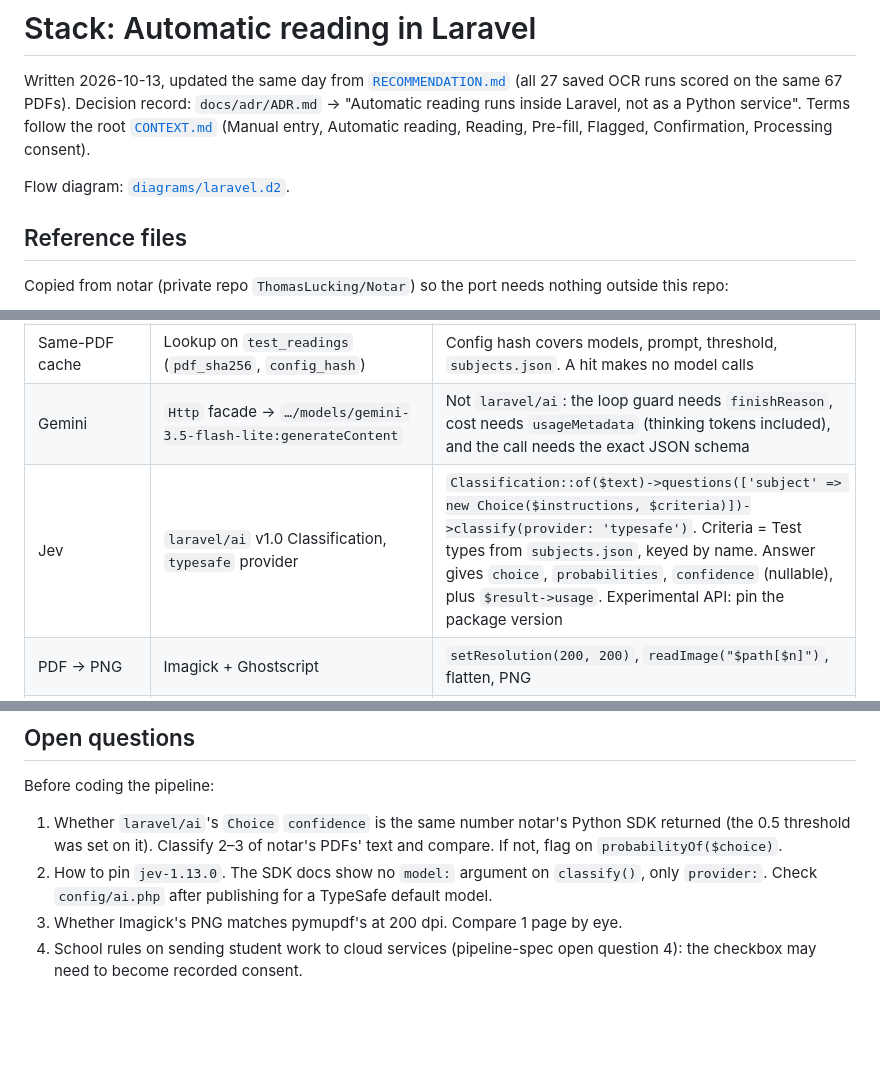
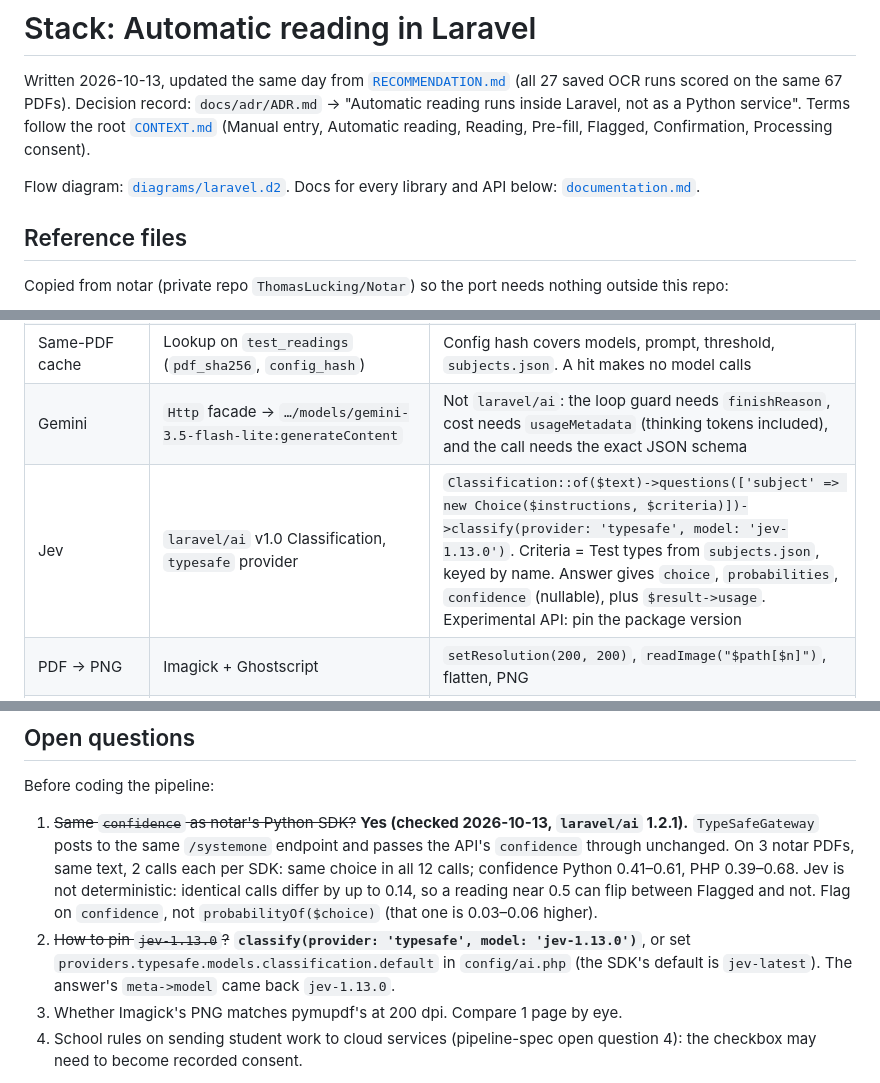
Before and after one commit to jobtrek/apprentice-cursus, a Markdown page: docs/ocr_specs/stack.md, 3 parts joined by grey strips. GitHub-like rendering; blank space fills up the shorter version.

Commit message:
docs: add OCR documentation links and answer Jev confidence/pinning questions

```diff
--- a/docs/ocr_specs/stack.md
+++ b/docs/ocr_specs/stack.md
@@ -2,7 +2,7 @@
 
 Written 2026-10-13, updated the same day from [`RECOMMENDATION.md`](RECOMMENDATION.md) (all 27 saved OCR runs scored on the same 67 PDFs). Decision record: `docs/adr/ADR.md` → "Automatic reading runs inside Laravel, not as a Python service". Terms follow the root [`CONTEXT.md`](../../CONTEXT.md) (Manual entry, Automatic reading, Reading, Pre-fill, Flagged, Confirmation, Processing consent).
 
-Flow diagram: [`diagrams/laravel.d2`](diagrams/laravel.d2).
+Flow diagram: [`diagrams/laravel.d2`](diagrams/laravel.d2). Docs for every library and API below: [`documentation.md`](documentation.md).
 
 ## Reference files
 
@@ -67,7 +67,7 @@ The 0.5 threshold was picked on the same PDFs it was scored on. Re-check it once
 | State until Confirmation | `test_readings` table | `pdf_sha256`, `config_hash`, `result` JSON, `confirmed_type`, `confirmed_grade`, `edited`. The edit rate is the production accuracy signal |
 | Same-PDF cache | Lookup on `test_readings` (`pdf_sha256`, `config_hash`) | Config hash covers models, prompt, threshold, `subjects.json`. A hit makes no model calls |
 | Gemini | `Http` facade → `…/models/gemini-3.5-flash-lite:generateContent` | Not `laravel/ai`: the loop guard needs `finishReason`, cost needs `usageMetadata` (thinking tokens included), and the call needs the exact JSON schema |
-| Jev | `laravel/ai` v1.0 Classification, `typesafe` provider | `Classification::of($text)->questions(['subject' => new Choice($instructions, $criteria)])->classify(provider: 'typesafe')`. Criteria = Test types from `subjects.json`, keyed by name. Answer gives `choice`, `probabilities`, `confidence` (nullable), plus `$result->usage`. Experimental API: pin the package version |
+| Jev | `laravel/ai` v1.0 Classification, `typesafe` provider | `Classification::of($text)->questions(['subject' => new Choice($instructions, $criteria)])->classify(provider: 'typesafe', model: 'jev-1.13.0')`. Criteria = Test types from `subjects.json`, keyed by name. Answer gives `choice`, `probabilities`, `confidence` (nullable), plus `$result->usage`. Experimental API: pin the package version |
 | PDF → PNG | Imagick + Ghostscript | `setResolution(200, 200)`, `readImage("$path[$n]")`, flatten, PNG |
 | Config | `config/ocr.php` + `resources/ocr/subjects.json` + `config/ai.php` + `.env` | `config/ocr.php`: pinned Gemini model, dpi, pages, token cap, prices, threshold 0.5. `config/ai.php`: the TypeSafe provider. `GEMINI_API_KEY`, `TYPESAFE_API_KEY` |
 | Tests | Pest; `Http::fake()` for Gemini, `Classification::fake()` with `ChoiceAnswer` for Jev | Offline only |
@@ -118,8 +118,8 @@ Pest, faked Readings: module rule, page fallback, truncated page, invalid grade,
 ## Open questions
 
 Before coding the pipeline:
-1. Whether `laravel/ai`'s `Choice` `confidence` is the same number notar's Python SDK returned (the 0.5 threshold was set on it). Classify 2–3 of notar's PDFs' text and compare. If not, flag on `probabilityOf($choice)`.
-2. How to pin `jev-1.13.0`. The SDK docs show no `model:` argument on `classify()`, only `provider:`. Check `config/ai.php` after publishing for a TypeSafe default model.
+1. ~~Same `confidence` as notar's Python SDK?~~ **Yes (checked 2026-10-13, `laravel/ai` 1.2.1).** `TypeSafeGateway` posts to the same `/systemone` endpoint and passes the API's `confidence` through unchanged. On 3 notar PDFs, same text, 2 calls each per SDK: same choice in all 12 calls; confidence Python 0.41–0.61, PHP 0.39–0.68. Jev is not deterministic: identical calls differ by up to 0.14, so a reading near 0.5 can flip between Flagged and not. Flag on `confidence`, not `probabilityOf($choice)` (that one is 0.03–0.06 higher).
+2. ~~How to pin `jev-1.13.0`?~~ **`classify(provider: 'typesafe', model: 'jev-1.13.0')`**, or set `providers.typesafe.models.classification.default` in `config/ai.php` (the SDK's default is `jev-latest`). The answer's `meta->model` came back `jev-1.13.0`.
 3. Whether Imagick's PNG matches pymupdf's at 200 dpi. Compare 1 page by eye.
 4. School rules on sending student work to cloud services (pipeline-spec open question 4): the checkbox may need to become recorded consent.
 
```
Also changed, not shown: docs/ocr_specs/documentation.md (added, +75 -0 lines).
